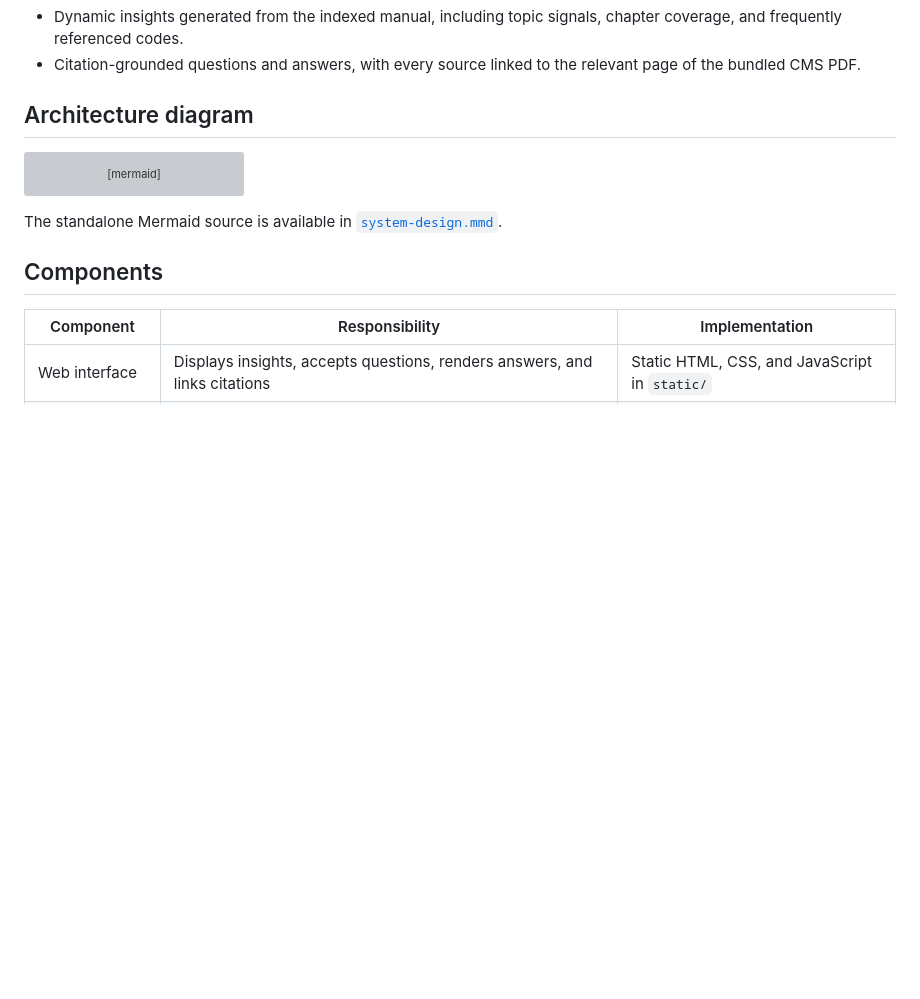
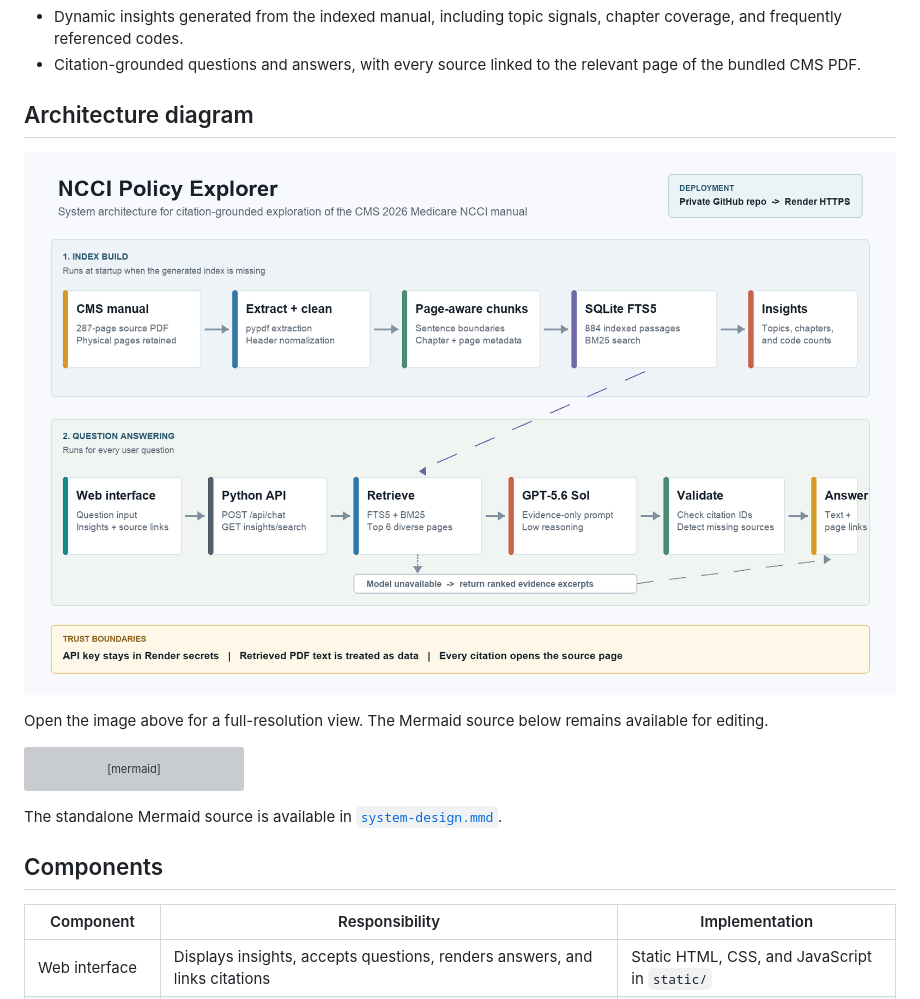
Before and after one commit to huyun0317/ncci-policy-explorer, a Markdown page: docs/SYSTEM_DESIGN.md, the part around the change. GitHub-like rendering; pictures changed too: docs/system-design-diagram.png (added); blank space fills up the shorter version; grey boxes are pictures that could not be loaded.

````diff
--- a/docs/SYSTEM_DESIGN.md
+++ b/docs/SYSTEM_DESIGN.md
@@ -10,6 +10,10 @@ The application supports two user experiences:
 - Citation-grounded questions and answers, with every source linked to the relevant page of the bundled CMS PDF.
 
 ## Architecture diagram
+
+[![NCCI Policy Explorer system architecture](system-design-diagram.png)](system-design-diagram.png)
+
+Open the image above for a full-resolution view. The Mermaid source below remains available for editing.
 
 ```mermaid
 flowchart LR
````
Also changed, not shown: README.md (+1 -1 lines), 1 other file.
